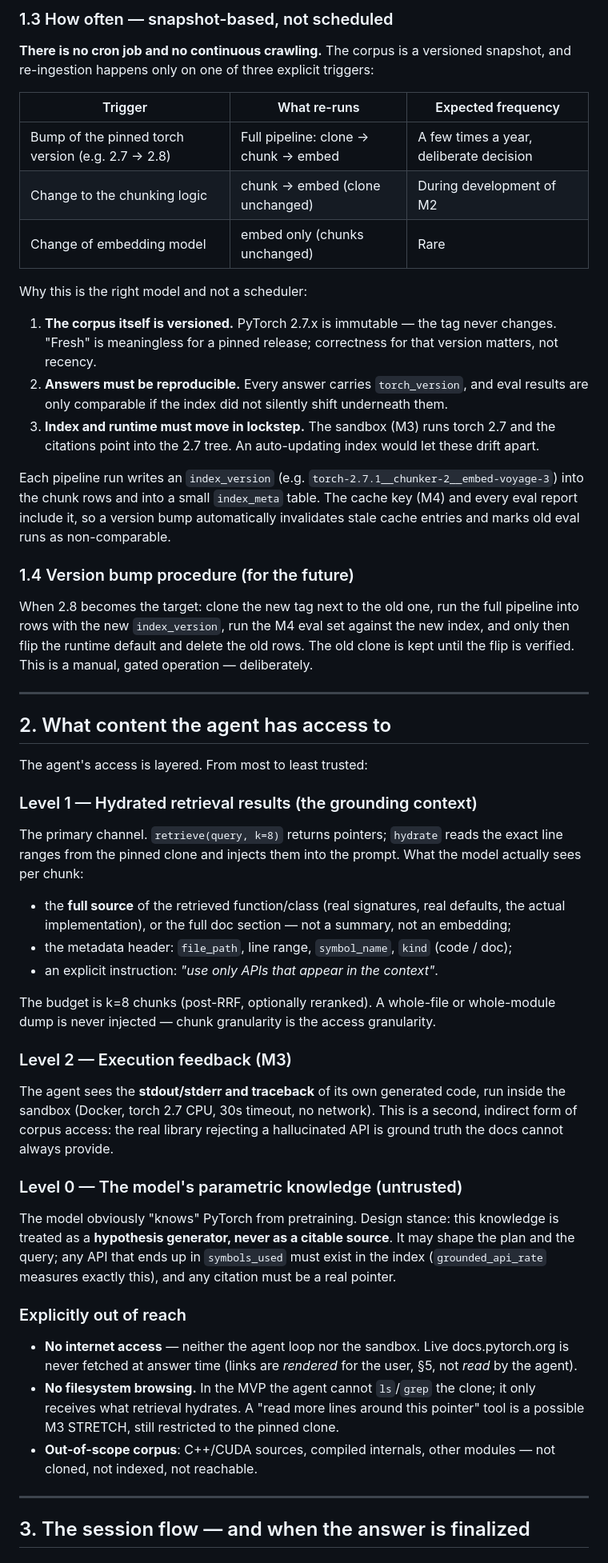
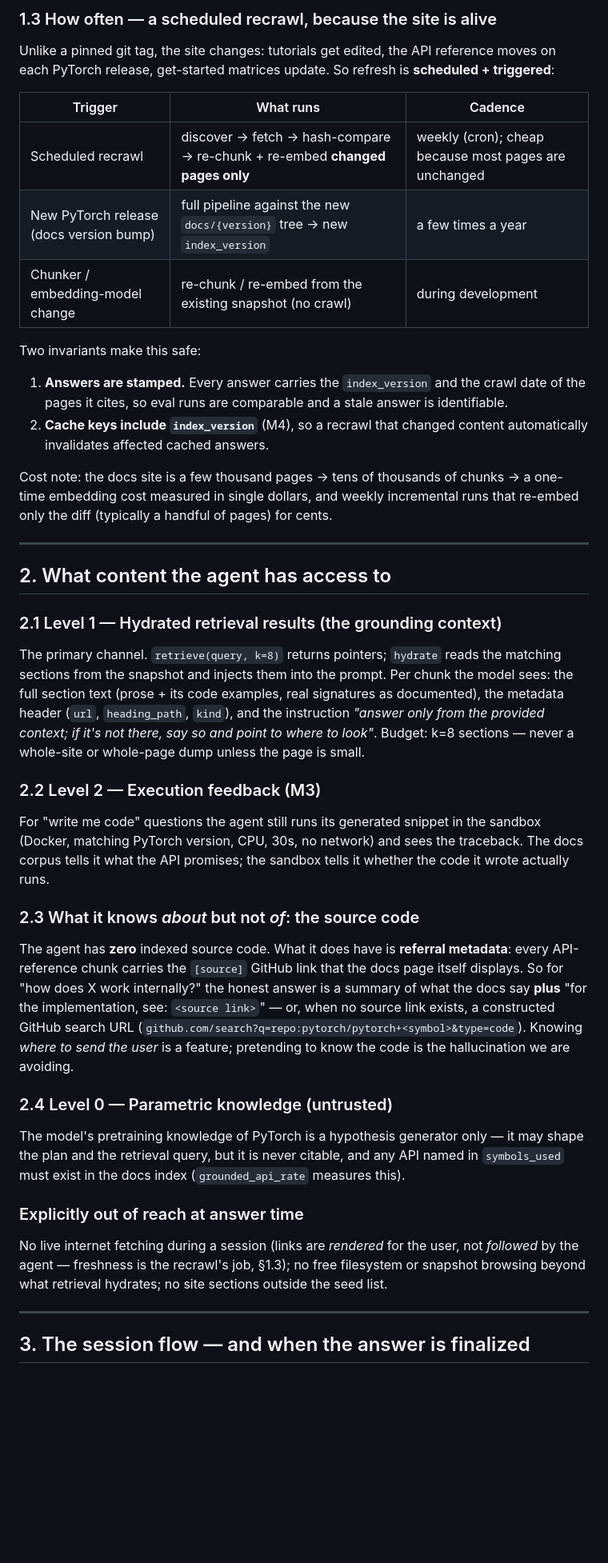
Before and after one commit to eliezeravihail/TorchDocsAgent, a Markdown page: docs/design-content-and-agent-flow.md, the part around one of its changes. Shown at 80% size. Drawn GitHub-style; blank space fills up the shorter version.

```diff
--- a/docs/design-content-and-agent-flow.md
+++ b/docs/design-content-and-agent-flow.md
@@ -53,55 +66,44 @@ Key properties:
 
-### 1.3 How often — snapshot-based, not scheduled
+### 1.3 How often — a scheduled recrawl, because the site is alive
 
-**There is no cron job and no continuous crawling.** The corpus is a versioned snapshot, and re-ingestion happens only on one of three explicit triggers:
+Unlike a pinned git tag, the site changes: tutorials get edited, the API reference moves on each PyTorch release, get-started matrices update. So refresh is **scheduled + triggered**:
 
-| Trigger | What re-runs | Expected frequency |
+| Trigger | What runs | Cadence |
 |---|---|---|
-| Bump of the pinned torch version (e.g. 2.7 → 2.8) | Full pipeline: clone → chunk → embed | A few times a year, deliberate decision |
-| Change to the chunking logic | chunk → embed (clone unchanged) | During development of M2 |
-| Change of embedding model | embed only (chunks unchanged) | Rare |
+| Scheduled recrawl | discover → fetch → hash-compare → re-chunk + re-embed **changed pages only** | weekly (cron); cheap because most pages are unchanged |
+| New PyTorch release (docs version bump) | full pipeline against the new `docs/{version}` tree → new `index_version` | a few times a year |
+| Chunker / embedding-model change | re-chunk / re-embed from the existing snapshot (no crawl) | during development |
 
-Why this is the right model and not a scheduler:
+Two invariants make this safe:
 
-1. **The corpus itself is versioned.** PyTorch 2.7.x is immutable — the tag never changes. "Fresh" is meaningless for a pinned release; correctness for that version matters, not recency.
-2. **Answers must be reproducible.** Every answer carries `torch_version`, and eval results are only comparable if the index did not silently shift underneath them.
-3. **Index and runtime must move in lockstep.** The sandbox (M3) runs torch 2.7 and the citations point into the 2.7 tree. An auto-updating index would let these drift apart.
+1. **Answers are stamped.** Every answer carries the `index_version` and the crawl date of the pages it cites, so eval runs are comparable and a stale answer is identifiable.
+2. **Cache keys include `index_version`** (M4), so a recrawl that changed content automatically invalidates affected cached answers.
 
-Each pipeline run writes an `index_version` (e.g. `torch-2.7.1__chunker-2__embed-voyage-3`) into the chunk rows and into a small `index_meta` table. The cache key (M4) and every eval report include it, so a version bump automatically invalidates stale cache entries and marks old eval runs as non-comparable.
-
-### 1.4 Version bump procedure (for the future)
-
-When 2.8 becomes the target: clone the new tag next to the old one, run the full pipeline into rows with the new `index_version`, run the M4 eval set against the new index, and only then flip the runtime default and delete the old rows. The old clone is kept until the flip is verified. This is a manual, gated operation — deliberately.
+Cost note: the docs site is a few thousand pages → tens of thousands of chunks → a one-time embedding cost measured in single dollars, and weekly incremental runs that re-embed only the diff (typically a handful of pages) for cents.
 
 ---
 
 ## 2. What content the agent has access to
 
-The agent's access is layered. From most to least trusted:
+### 2.1 Level 1 — Hydrated retrieval results (the grounding context)
 
-### Level 1 — Hydrated retrieval results (the grounding context)
+The primary channel. `retrieve(query, k=8)` returns pointers; `hydrate` reads the matching sections from the snapshot and injects them into the prompt. Per chunk the model sees: the full section text (prose + its code examples, real signatures as documented), the metadata header (`url`, `heading_path`, `kind`), and the instruction *"answer only from the provided context; if it's not there, say so and point to where to look"*. Budget: k=8 sections — never a whole-site or whole-page dump unless the page is small.
 
-The primary channel. `retrieve(query, k=8)` returns pointers; `hydrate` reads the exact line ranges from the pinned clone and injects them into the prompt. What the model actually sees per chunk:
+### 2.2 Level 2 — Execution feedback (M3)
 
-- the **full source** of the retrieved function/class (real signatures, real defaults, the actual implementation), or the full doc section — not a summary, not an embedding;
-- the metadata header: `file_path`, line range, `symbol_name`, `kind` (code / doc);
-- an explicit instruction: *"use only APIs that appear in the context"*.
+For "write me code" questions the agent still runs its generated snippet in the sandbox (Docker, matching PyTorch version, CPU, 30s, no network) and sees the traceback. The docs corpus tells it what the API promises; the sandbox tells it whether the code it wrote actually runs.
 
-The budget is k=8 chunks (post-RRF, optionally reranked). A whole-file or whole-module dump is never injected — chunk granularity is the access granularity.
+### 2.3 What it knows *about* but not *of*: the source code
 
-### Level 2 — Execution feedback (M3)
+The agent has **zero** indexed source code. What it does have is **referral metadata**: every API-reference chunk carries the `[source]` GitHub link that the docs page itself displays. So for "how does X work internally?" the honest answer is a summary of what the docs say **plus** "for the implementation, see: `<source link>`" — or, when no source link exists, a constructed GitHub search URL (`github.com/search?q=repo:pytorch/pytorch+<symbol>&type=code`). Knowing *where to send the user* is a feature; pretending to know the code is the hallucination we are avoiding.
 
-The agent sees the **stdout/stderr and traceback** of its own generated code, run inside the sandbox (Docker, torch 2.7 CPU, 30s timeout, no network). This is a second, indirect form of corpus access: the real library rejecting a hallucinated API is ground truth the docs cannot always provide.
+### 2.4 Level 0 — Parametric knowledge (untrusted)
 
-### Level 0 — The model's parametric knowledge (untrusted)
+The model's pretraining knowledge of PyTorch is a hypothesis generator only — it may shape the plan and the retrieval query, but it is never citable, and any API named in `symbols_used` must exist in the docs index (`grounded_api_rate` measures this).
 
-The model obviously "knows" PyTorch from pretraining. Design stance: this knowledge is treated as a **hypothesis generator, never as a citable source**. It may shape the plan and the query; any API that ends up in `symbols_used` must exist in the index (`grounded_api_rate` measures exactly this), and any citation must be a real pointer.
+### Explicitly out of reach at answer time
 
-### Explicitly out of reach
-
-- **No internet access** — neither the agent loop nor the sandbox. Live docs.pytorch.org is never fetched at answer time (links are *rendered* for the user, §5, not *read* by the agent).
-- **No filesystem browsing.** In the MVP the agent cannot `ls`/`grep` the clone; it only receives what retrieval hydrates. A "read more lines around this pointer" tool is a possible M3 STRETCH, still restricted to the pinned clone.
-- **Out-of-scope corpus**: C++/CUDA sources, compiled internals, other modules — not cloned, not indexed, not reachable.
+No live internet fetching during a session (links are *rendered* for the user, not *followed* by the agent — freshness is the recrawl's job, §1.3); no free filesystem or snapshot browsing beyond what retrieval hydrates; no site sections outside the seed list.
 
 ---
 
```
Also changed, not shown: other parts of docs/design-content-and-agent-flow.md (+77 -77 lines), PLAN.md (+22 -20 lines).
